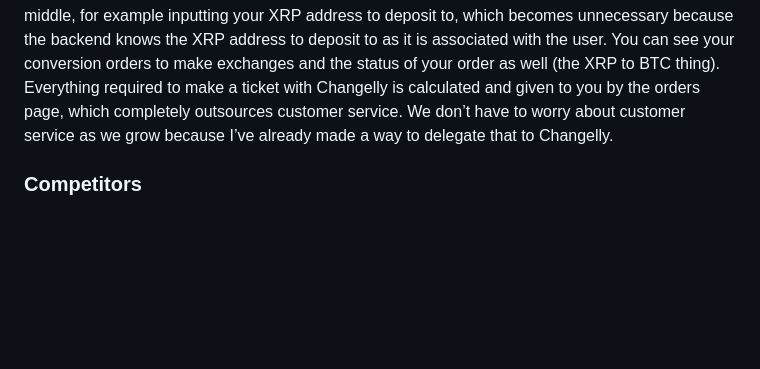
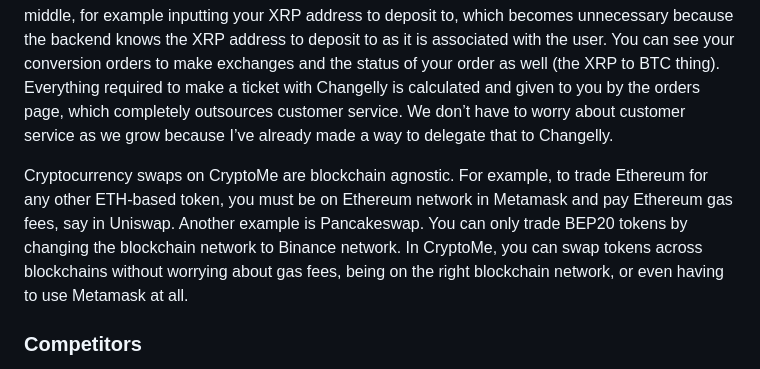
Before and after one commit to pateldd1/CryptoMe-The-Venmo-For-Crypto, a Markdown page: README.md, the part around the change. GitHub-like rendering; blank space fills up the shorter version.

```diff
--- a/README.md
+++ b/README.md
@@ -49,6 +49,7 @@ CryptoMe is the solution to the FTX and currency exchange debacle. Your funds be
 
 Cryptocurrency conversions have been made so easy that the average consumer would know exactly how to exchange cryptocurrencies or make swaps without any slippage or impermanent loss. Say 40,000 XRP is 1 BTC and you have 40k XRP in your CryptoMe XRP wallet. All you have to do for the XRP to convert to Bitcoin and send to the destination address is to just input the destination address. Everything in the middle, the path the money takes to convert to Bitcoin is not your concern, but rather the concern of the backend of our application. To deposit from 200+ coins into XRP, the user has the option to enter a return address in case the conversion fails. After that, everything is calculated on the backend and you just send money to the Changelly BTC address given, and Changelly will change it to XRP for you without you having to worry about anything in the middle, for example inputting your XRP address to deposit to, which becomes unnecessary because the backend knows the XRP address to deposit to as it is associated with the user. You can see your conversion orders to make exchanges and the status of your order as well (the XRP to BTC thing). Everything required to make a ticket with Changelly is calculated and given to you by the orders page, which completely outsources customer service. We don’t have to worry about customer service as we grow because I’ve already made a way to delegate that to Changelly.
 
+Cryptocurrency swaps on CryptoMe are blockchain agnostic. For example, to trade Ethereum for any other ETH-based token, you must be on Ethereum network in Metamask and pay Ethereum gas fees, say in Uniswap. Another example is Pancakeswap. You can only trade BEP20 tokens by changing the blockchain network to Binance network. In CryptoMe, you can swap tokens across blockchains without worrying about gas fees, being on the right blockchain network, or even having to use Metamask at all.
 
 ### Competitors
 Robinhood is trying to do what CryptoMe does (they have far fewer cryptos than us) but it’s a completely centralized app that sells your data to Citadel hedge fund and sells your stocks without your permission (GameStop days). A decentralized wallet within a centralized app won’t work.
```
